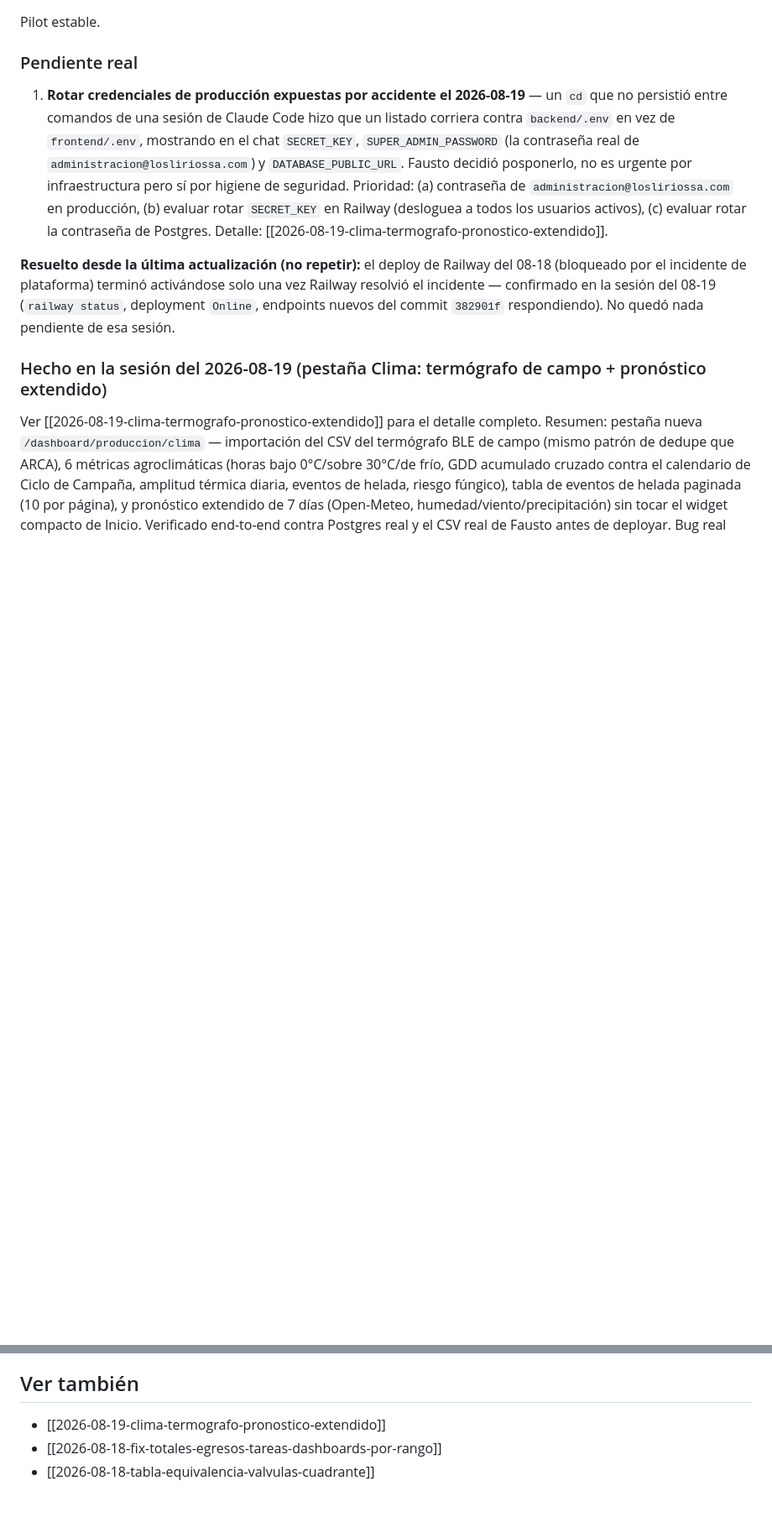
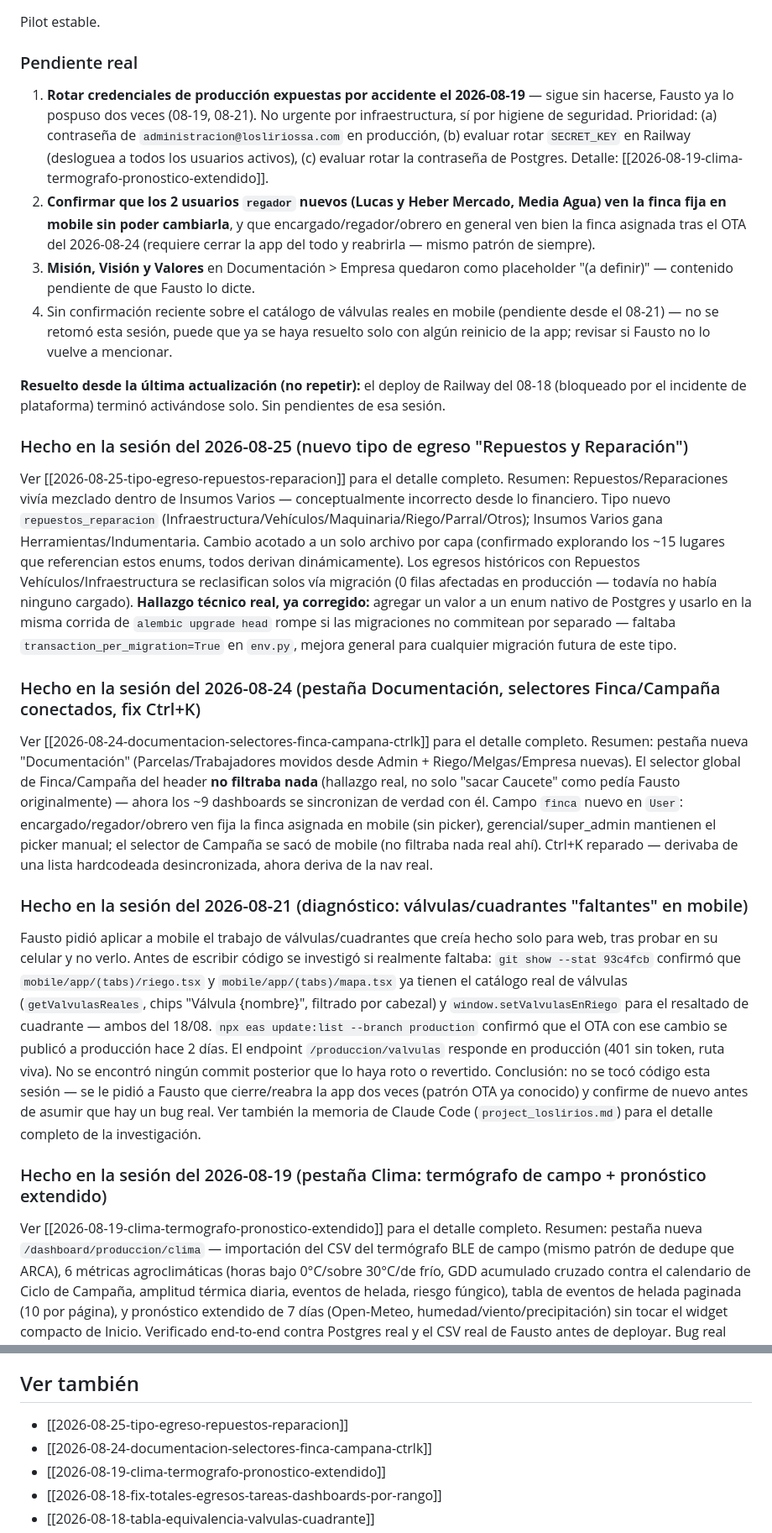
Before and after one commit to FaustoYanzon/Proyecto-Gestion-Los-Lirios-, a Markdown page: docs/proyectos/Sistema de Gestión Agrícola.md, 2 parts joined by grey strips. Shown at 84% size. Drawn GitHub-style; blank space fills up the shorter version.

```diff
--- a/docs/proyectos/Sistema de Gestión Agrícola.md
+++ b/docs/proyectos/Sistema de Gestión Agrícola.md
@@ -78,9 +78,24 @@ Pilot estable.
 
 ### Pendiente real
 
-1. **Rotar credenciales de producción expuestas por accidente el 2026-08-19** — un `cd` que no persistió entre comandos de una sesión de Claude Code hizo que un listado corriera contra `backend/.env` en vez de `frontend/.env`, mostrando en el chat `SECRET_KEY`, `SUPER_ADMIN_PASSWORD` (la contraseña real de `administracion@losliriossa.com`) y `DATABASE_PUBLIC_URL`. Fausto decidió posponerlo, no es urgente por infraestructura pero sí por higiene de seguridad. Prioridad: (a) contraseña de `administracion@losliriossa.com` en producción, (b) evaluar rotar `SECRET_KEY` en Railway (desloguea a todos los usuarios activos), (c) evaluar rotar la contraseña de Postgres. Detalle: [[2026-08-19-clima-termografo-pronostico-extendido]].
+1. **Rotar credenciales de producción expuestas por accidente el 2026-08-19** — sigue sin hacerse, Fausto ya lo pospuso dos veces (08-19, 08-21). No urgente por infraestructura, sí por higiene de seguridad. Prioridad: (a) contraseña de `administracion@losliriossa.com` en producción, (b) evaluar rotar `SECRET_KEY` en Railway (desloguea a todos los usuarios activos), (c) evaluar rotar la contraseña de Postgres. Detalle: [[2026-08-19-clima-termografo-pronostico-extendido]].
+2. **Confirmar que los 2 usuarios `regador` nuevos (Lucas y Heber Mercado, Media Agua) ven la finca fija en mobile sin poder cambiarla**, y que encargado/regador/obrero en general ven bien la finca asignada tras el OTA del 2026-08-24 (requiere cerrar la app del todo y reabrirla — mismo patrón de siempre).
+3. **Misión, Visión y Valores** en Documentación > Empresa quedaron como placeholder "(a definir)" — contenido pendiente de que Fausto lo dicte.
+4. Sin confirmación reciente sobre el catálogo de válvulas reales en mobile (pendiente desde el 08-21) — no se retomó esta sesión, puede que ya se haya resuelto solo con algún reinicio de la app; revisar si Fausto no lo vuelve a mencionar.
 
-**Resuelto desde la última actualización (no repetir):** el deploy de Railway del 08-18 (bloqueado por el incidente de plataforma) terminó activándose solo una vez Railway resolvió el incidente — confirmado en la sesión del 08-19 (`railway status`, deployment `Online`, endpoints nuevos del commit `382901f` respondiendo). No quedó nada pendiente de esa sesión.
+**Resuelto desde la última actualización (no repetir):** el deploy de Railway del 08-18 (bloqueado por el incidente de plataforma) terminó activándose solo. Sin pendientes de esa sesión.
+
+### Hecho en la sesión del 2026-08-25 (nuevo tipo de egreso "Repuestos y Reparación")
+
+Ver [[2026-08-25-tipo-egreso-repuestos-reparacion]] para el detalle completo. Resumen: Repuestos/Reparaciones vivía mezclado dentro de Insumos Varios — conceptualmente incorrecto desde lo financiero. Tipo nuevo `repuestos_reparacion` (Infraestructura/Vehículos/Maquinaria/Riego/Parral/Otros); Insumos Varios gana Herramientas/Indumentaria. Cambio acotado a un solo archivo por capa (confirmado explorando los ~15 lugares que referencian estos enums, todos derivan dinámicamente). Los egresos históricos con Repuestos Vehículos/Infraestructura se reclasifican solos vía migración (0 filas afectadas en producción — todavía no había ninguno cargado). **Hallazgo técnico real, ya corregido:** agregar un valor a un enum nativo de Postgres y usarlo en la misma corrida de `alembic upgrade head` rompe si las migraciones no commitean por separado — faltaba `transaction_per_migration=True` en `env.py`, mejora general para cualquier migración futura de este tipo.
+
+### Hecho en la sesión del 2026-08-24 (pestaña Documentación, selectores Finca/Campaña conectados, fix Ctrl+K)
+
+Ver [[2026-08-24-documentacion-selectores-finca-campana-ctrlk]] para el detalle completo. Resumen: pestaña nueva "Documentación" (Parcelas/Trabajadores movidos desde Admin + Riego/Melgas/Empresa nuevas). El selector global de Finca/Campaña del header **no filtraba nada** (hallazgo real, no solo "sacar Caucete" como pedía Fausto originalmente) — ahora los ~9 dashboards se sincronizan de verdad con él. Campo `finca` nuevo en `User`: encargado/regador/obrero ven fija la finca asignada en mobile (sin picker), gerencial/super_admin mantienen el picker manual; el selector de Campaña se sacó de mobile (no filtraba nada real ahí). Ctrl+K reparado — derivaba de una lista hardcodeada desincronizada, ahora deriva de la nav real.
+
+### Hecho en la sesión del 2026-08-21 (diagnóstico: válvulas/cuadrantes "faltantes" en mobile)
+
+Fausto pidió aplicar a mobile el trabajo de válvulas/cuadrantes que creía hecho solo para web, tras probar en su celular y no verlo. Antes de escribir código se investigó si realmente faltaba: `git show --stat 93c4fcb` confirmó que `mobile/app/(tabs)/riego.tsx` y `mobile/app/(tabs)/mapa.tsx` ya tienen el catálogo real de válvulas (`getValvulasReales`, chips "Válvula {nombre}", filtrado por cabezal) y `window.setValvulasEnRiego` para el resaltado de cuadrante — ambos del 18/08. `npx eas update:list --branch production` confirmó que el OTA con ese cambio se publicó a producción hace 2 días. El endpoint `/produccion/valvulas` responde en producción (401 sin token, ruta viva). No se encontró ningún commit posterior que lo haya roto o revertido. Conclusión: no se tocó código esta sesión — se le pidió a Fausto que cierre/reabra la app dos veces (patrón OTA ya conocido) y confirme de nuevo antes de asumir que hay un bug real. Ver también la memoria de Claude Code (`project_loslirios.md`) para el detalle completo de la investigación.
 
 ### Hecho en la sesión del 2026-08-19 (pestaña Clima: termógrafo de campo + pronóstico extendido)
 
@@ -141,6 +156,8 @@ Decidido y arrancado el 2026-07-27, publicado en Internal testing el 2026-07-29,
 
 ## Ver también
 
+- [[2026-08-25-tipo-egreso-repuestos-reparacion]]
+- [[2026-08-24-documentacion-selectores-finca-campana-ctrlk]]
 - [[2026-08-19-clima-termografo-pronostico-extendido]]
 - [[2026-08-18-fix-totales-egresos-tareas-dashboards-por-rango]]
 - [[2026-08-18-tabla-equivalencia-valvulas-cuadrante]]
```
Also changed, not shown: other parts of docs/proyectos/Sistema de Gestión Agrícola.md (+1 -1 lines), docs/sistema/2026-08-24-documentacion-selectores-finca-campana-ctrlk.md (added, +48 -0 lines), docs/sistema/2026-08-25-tipo-egreso-repuestos-reparacion.md (added, +34 -0 lines).
